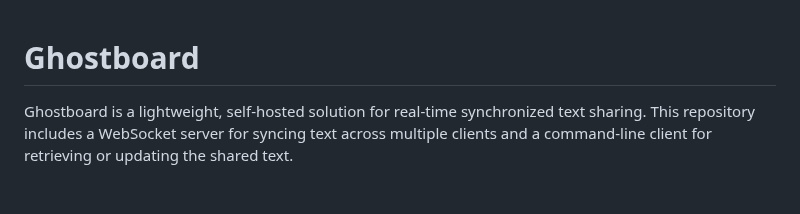
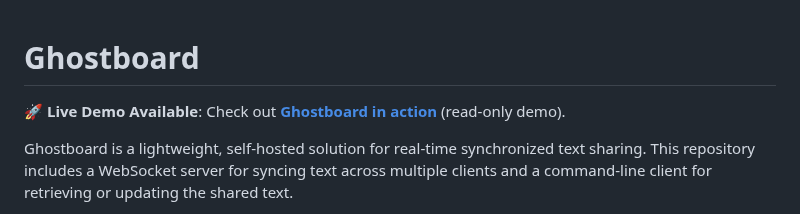
Before and after one commit to jon6fingrs/ghostboard, a Markdown page: README.md, the part around the change. GitHub-like rendering; blank space fills up the shorter version.

```diff
--- a/README.md
+++ b/README.md
@@ -1,4 +1,6 @@
 # Ghostboard
+
+🚀 **Live Demo Available**: Check out **[Ghostboard in action](https://ghostboard.app/)** (read-only demo).
 
 Ghostboard is a lightweight, self-hosted solution for real-time synchronized text sharing. This repository includes a WebSocket server for syncing text across multiple clients and a command-line client for retrieving or updating the shared text.
 
```
